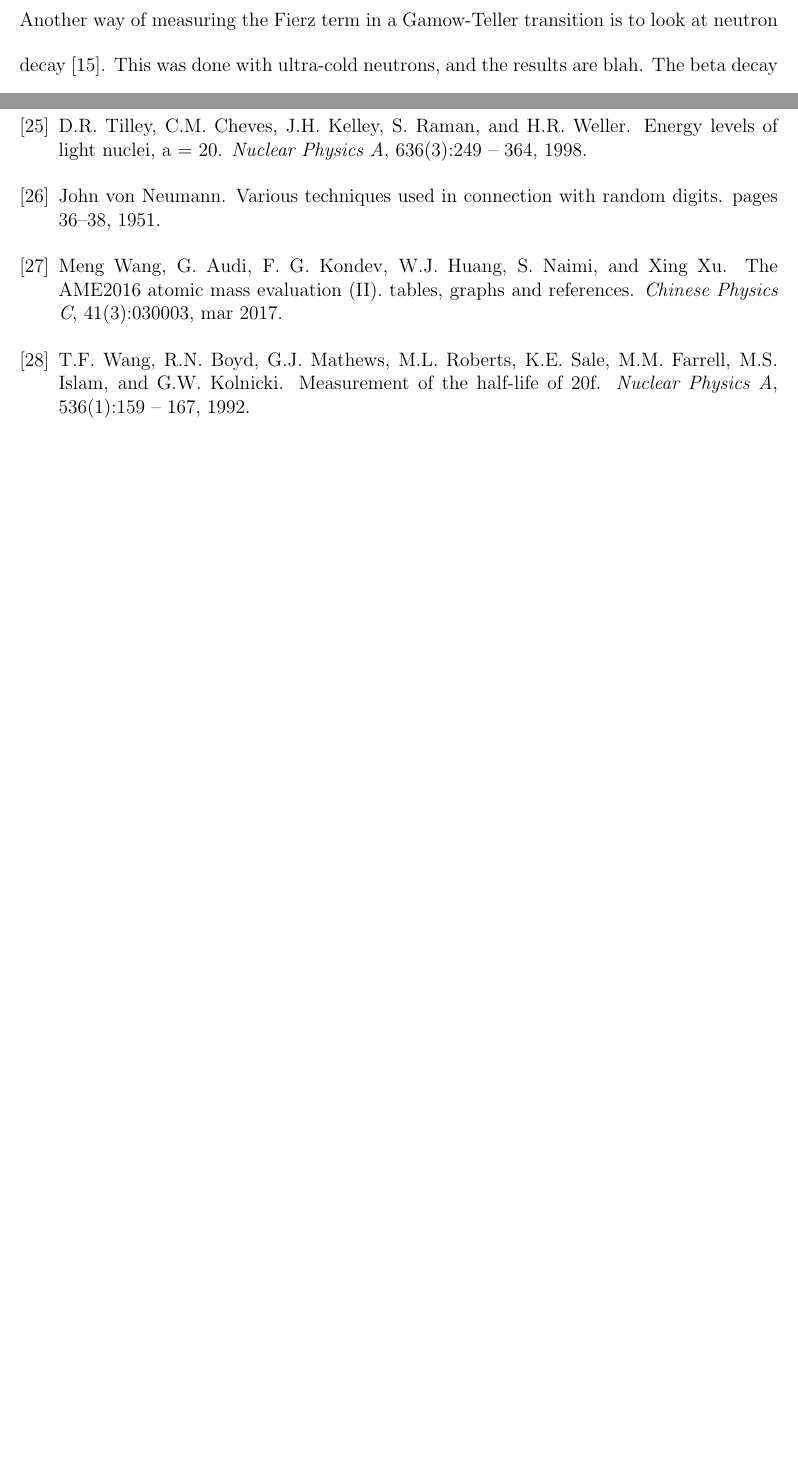
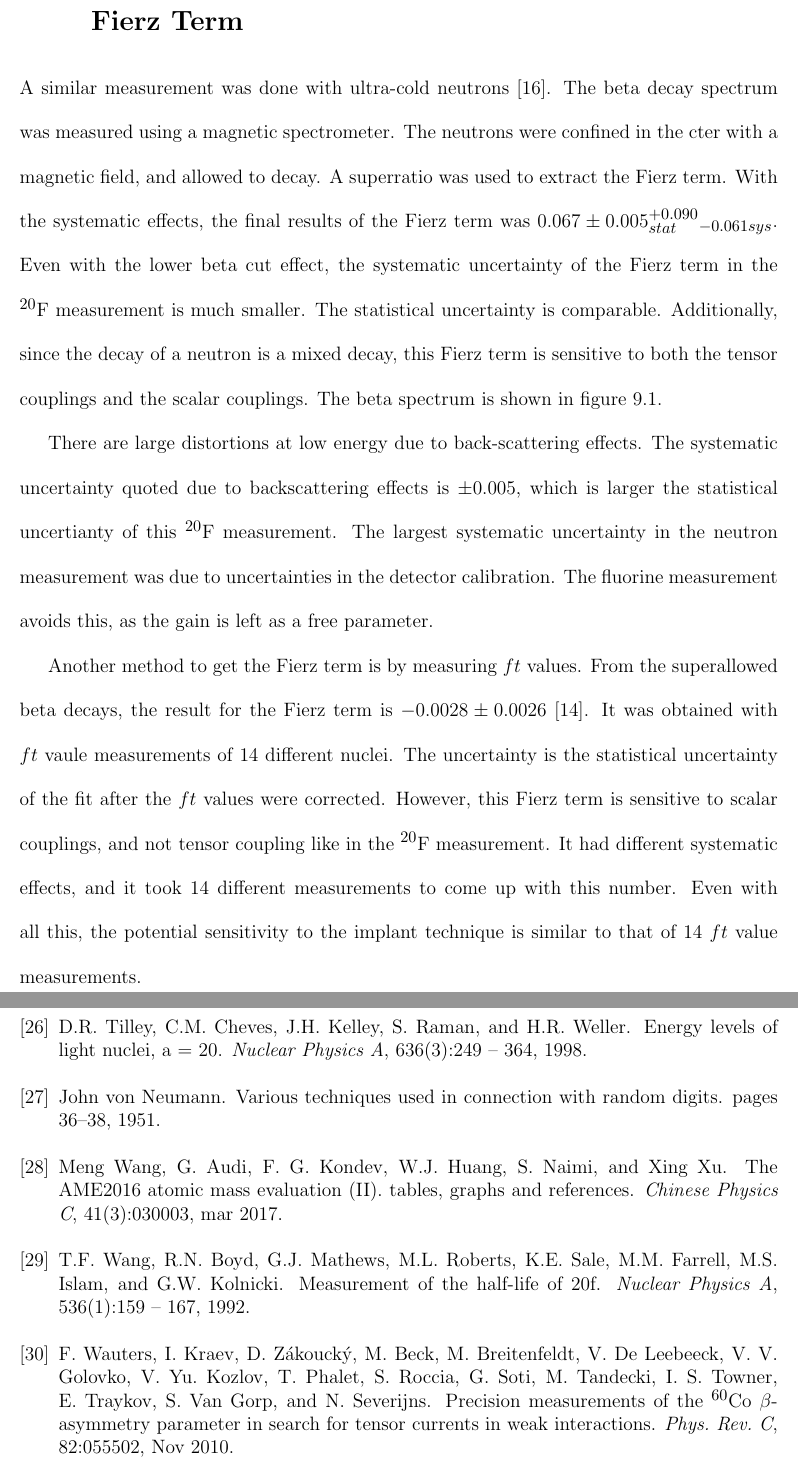
Before and after one commit to maximilian29631/MyThesis, a LaTeX thesis (MaxHughesThesis.tex, which reads Biliography/thebibliography.bib, ConclusionChapter/ConclusionChapter.tex): two parts of pages 108 and 112 of 113 before the commit and two parts of pages 108 and 113 of 114 after it, joined at a grey line, cut at the place of the change, the shorter picture padded with empty space. Compiled offline with pdfLaTeX.

Commit message:
=Added more to final chapter of thesis. Still need to edit it/get final sys effects

```diff
--- a/Biliography/thebibliography.bib
+++ b/Biliography/thebibliography.bib
@@ -1088,0 +1095 @@ keywords = "Weak interaction, Beta decay, Precision measurements, New Physics se
+  issue = {2},
@@ -1088,0 +1106,7 @@ keywords = "Weak interaction, Beta decay, Precision measurements, New Physics se
+  title = {Precision measurements of the $^{60}\mathrm{Co}$ $\ensuremath{\beta}$-asymmetry parameter in search for tensor currents in weak interactions},
+  author = {Wauters, F. and Kraev, I. and Z\'akouck\'y, D. and Beck, M. and Breitenfeldt, M. and De Leebeeck, V. and Golovko, V. V. and Kozlov, V. Yu. and Phalet, T. and Roccia, S. and Soti, G. and Tandecki, M. and Towner, I. S. and Traykov, E. and Van Gorp, S. and Severijns, N.},
+  journal = {Phys. Rev. C},
+  volume = {82},
+  issue = {5},
+  pages = {055502},
+  numpages = {14},
--- a/ConclusionChapter/ConclusionChapter.tex
+++ b/ConclusionChapter/ConclusionChapter.tex
@@ -22,8 +22,14 @@ The parameters need to cacluated the weak magnestism are shown in equation \ref{
 Most of the uncertainty comes from the gamma decay strength \cite{Min11}.
 A better measurement of this gamma decay strength would reduce the effect of the weak magnetism.
 
-\section{Results Compared to Other Measurements}
+\section{Results Compared to Other Measurements of the Fierz Term}
 
-Another way of measuring the Fierz term in a Gamow-Teller transition is to look at neutron decay \cite{Hic17}.
-This was done with ultra-cold neutrons, and the results are blah.
-The beta decay energy spectrum is seen.
+A similar measurement was done with ultra-cold neutrons \cite{Hic17}.
+The beta decay spectrum was measured using a magnetic spectrometer.
+The neutrons were confined in the cter with a magnetic field, and allowed to decay.
+A superratio was used to extract the Fierz term.
+With the systematic effects, the final results of the Fierz term was $0.067 \pm 0.005_{stat} ^{+0.090}_{-0.061 sys}$.
+Even with the lower beta cut effect, the systematic uncertainty of the Fierz term in the $^{20}$F measurement is much smaller.
+The statistical uncertainty is comparable.
+Additionally, since the decay of a neutron is a mixed decay, this Fierz term is sensitive to both the tensor couplings and the scalar couplings.
+The beta spectrum is shown in figure \ref{fig:ucnabeta}.
@@ -29,0 +40,15 @@ The beta decay energy spectrum is seen.
+	\label{fig:ucnabeta}
+\end{figure}
+
+There are large distortions at low energy due to back-scattering effects.
+The systematic uncertainty quoted due to backscattering effects is $\pm 0.005$, which is larger the statistical uncertianty of this $^{20}$F measurement.
+The largest systematic uncertainty in the neutron measurement was due to uncertainties in the detector calibration.
+The fluorine measurement avoids this, as the gain is left as a free parameter.
+
+Another method to get the Fierz term is by measuring $ft$ values.
+From the superallowed beta decays, the result for the Fierz term is $-0.0028 \pm 0.0026$ \cite{Har17}.
+It was obtained with $ft$ vaule measurements of 14 different nuclei.
+The uncertainty is the statistical uncertainty of the fit after the $ft$ values were corrected.
+However, this Fierz term is sensitive to scalar couplings, and not tensor coupling like in the $^{20}$F measurement.
+It had different systematic effects, and it took 14 different measurements to come up with this number.
+Even with all this, the potential sensitivity to the implant technique is similar to that of 14 $ft$ value measurements.
```
Also changed, not shown: MaxHughesThesis.bbl, Biliography/thebibliography.bib (22 more changed lines), ConclusionChapter/ConclusionChapter.tex (13 more changed lines), 1 other file.
